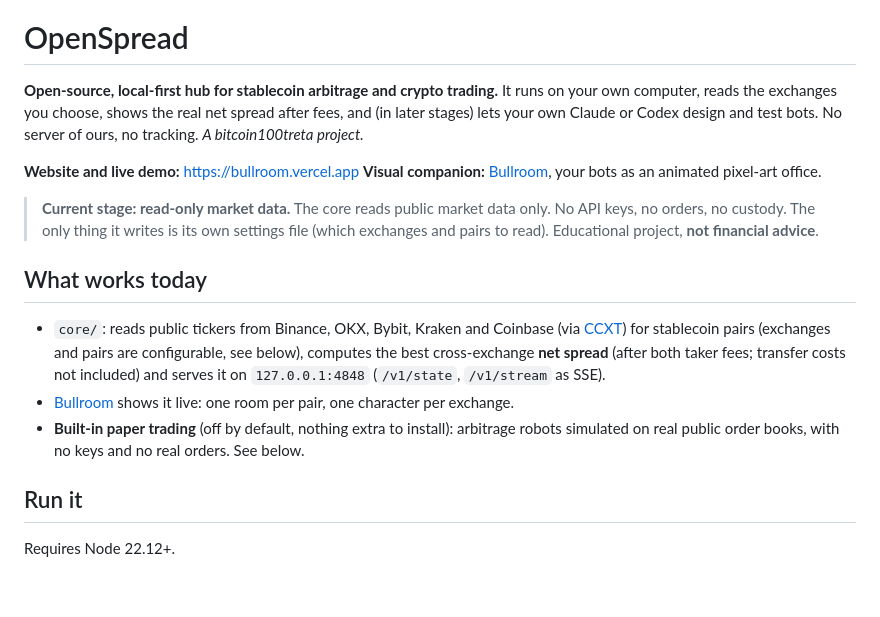
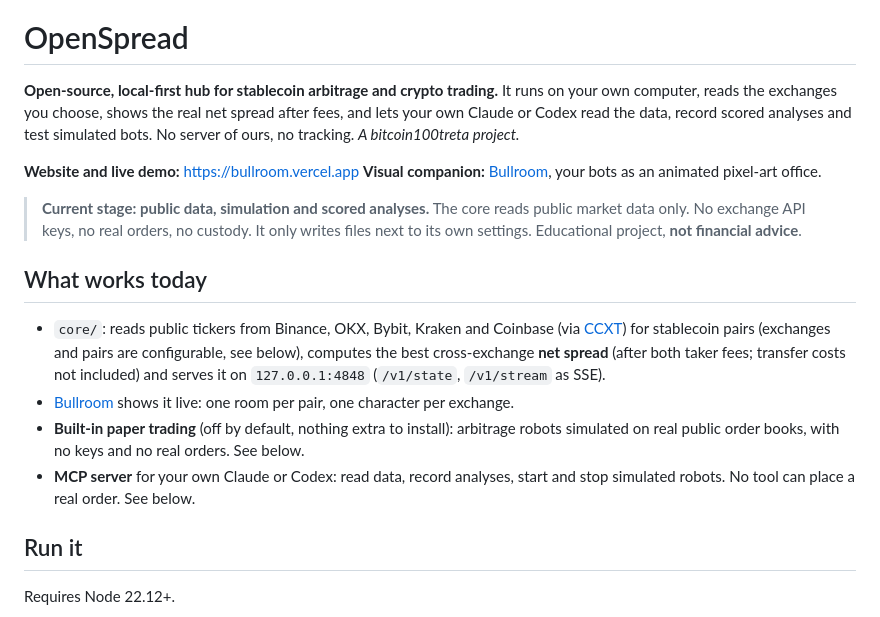
Before and after one commit to JVMarks/OpenSpread, a Markdown page: README.md, the part around one of its changes. Rendered like a GitHub page; blank space fills up the shorter version.

```diff
--- a/README.md
+++ b/README.md
@@ -3,14 +3,14 @@
 # OpenSpread
 
 **Open-source, local-first hub for stablecoin arbitrage and crypto trading.** It runs on your own computer, reads
-the exchanges you choose, shows the real net spread after fees, and (in later stages) lets your own Claude or Codex
-design and test bots. No server of ours, no tracking. *A bitcoin100treta project.*
+the exchanges you choose, shows the real net spread after fees, and lets your own Claude or Codex read the data, record
+scored analyses and test simulated bots. No server of ours, no tracking. *A bitcoin100treta project.*
 
 **Website and live demo:** https://bullroom.vercel.app
 **Visual companion:** [Bullroom](https://github.com/JVMarks/bullroom), your bots as an animated pixel-art office.
 
-> **Current stage: read-only market data.** The core reads public market data only. No API keys, no orders, no
-> custody. The only thing it writes is its own settings file (which exchanges and pairs to read).
+> **Current stage: public data, simulation and scored analyses.** The core reads public market data only. No exchange API
+> keys, no real orders, no custody. It only writes files next to its own settings.
 > Educational project, **not financial advice**.
 
 ## What works today
@@ -21,6 +21,8 @@ design and test bots. No server of ours, no tracking. *A bitcoin100treta project
 - [Bullroom](https://github.com/JVMarks/bullroom) shows it live: one room per pair, one character per exchange.
 - **Built-in paper trading** (off by default, nothing extra to install): arbitrage robots simulated on real public order
   books, with no keys and no real orders. See below.
+- **MCP server** for your own Claude or Codex: read data, record analyses, start and stop simulated robots. No tool can place
+  a real order. See below.
 
 ## Run it
 
```
Also changed, not shown: other parts of README.md (+46 -2 lines).
